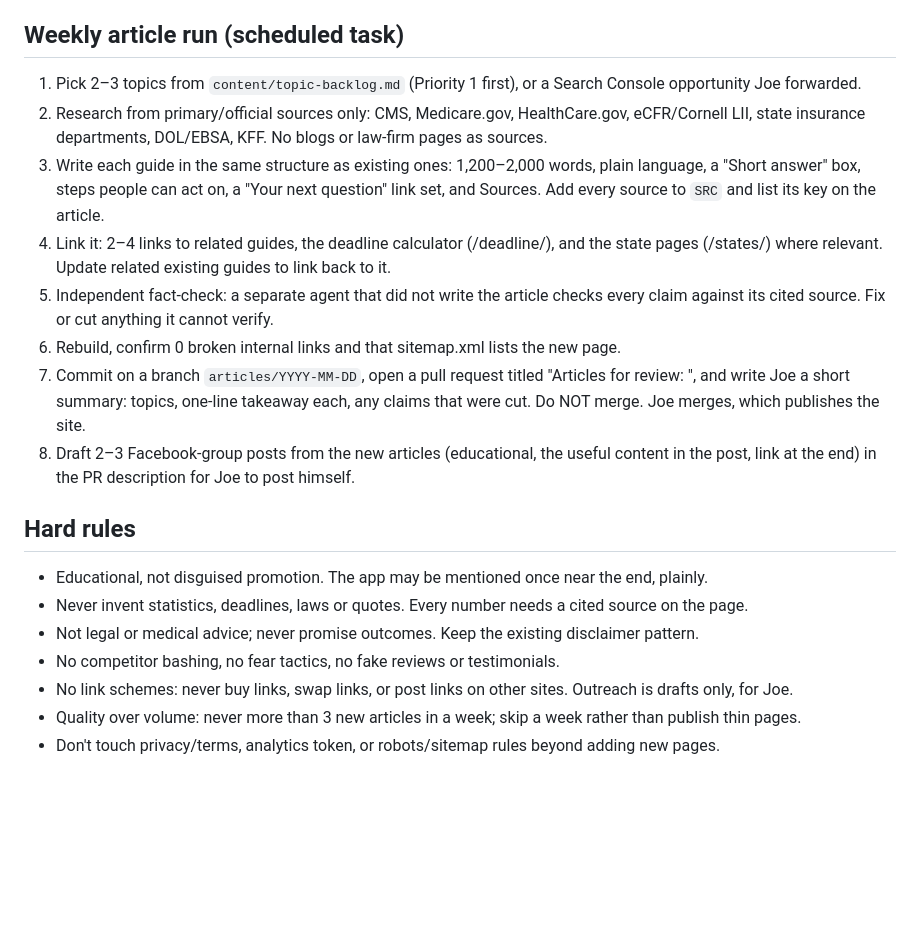
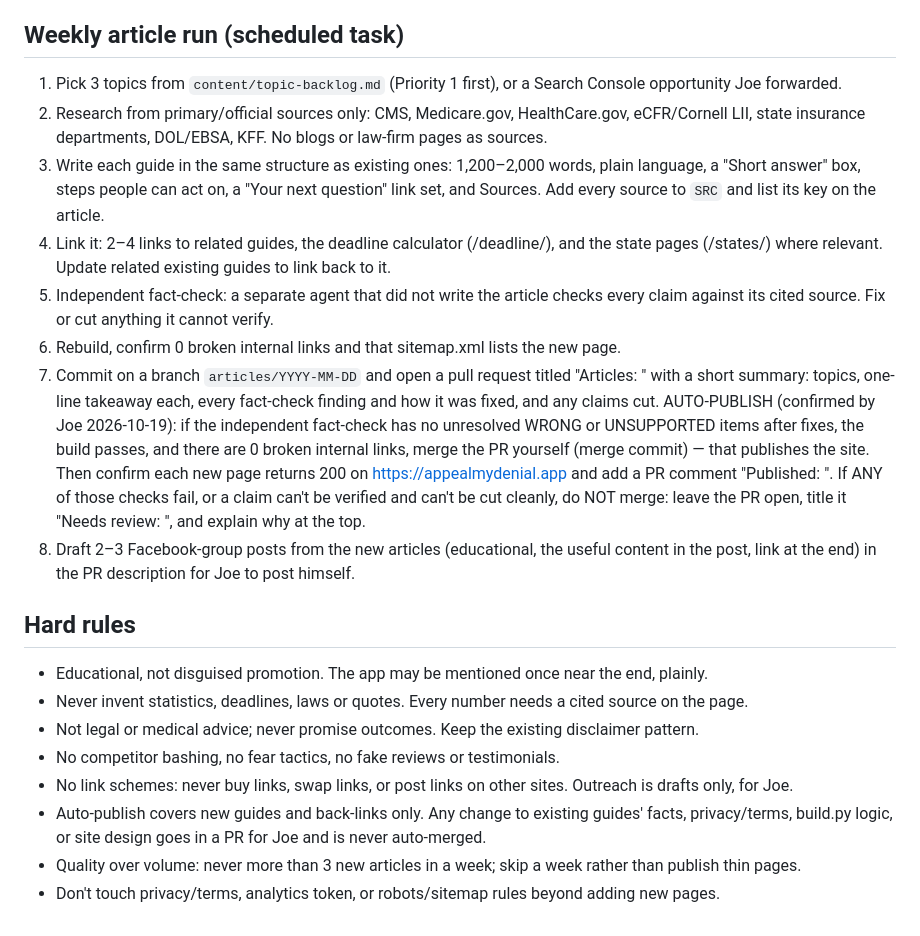
Before and after one commit to rockypointrealestate911-lab/appealmydenial-site, a Markdown page: CLAUDE.md, the part around the change. GitHub-like rendering; blank space fills up the shorter version.

Commit message:
Enable auto-publish for fact-checked weekly articles (3 per batch); update backlog
Joe confirmed on 2026-10-19: merge automatically when the independent fact-check,
build and link checks all pass; otherwise leave a PR for review.

Co-Authored-By: Claude Opus 5.5 <noreply@anthropic.com>
Claude-Session: https://claude.ai/code/session_01THhCLZB91AQZ95PZ3Y7P4H

```diff
--- a/CLAUDE.md
+++ b/CLAUDE.md
@@ -14,7 +14,7 @@ Build: `python3 src/build.py && python3 src/build_legal.py` from the repo root.
 Footer must read "© 2026 Virtual Marketing Consultants, Inc."
 
 ## Weekly article run (scheduled task)
-1. Pick 2–3 topics from `content/topic-backlog.md` (Priority 1 first), or a Search Console opportunity Joe forwarded.
+1. Pick 3 topics from `content/topic-backlog.md` (Priority 1 first), or a Search Console opportunity Joe forwarded.
 2. Research from primary/official sources only: CMS, Medicare.gov, HealthCare.gov, eCFR/Cornell LII,
    state insurance departments, DOL/EBSA, KFF. No blogs or law-firm pages as sources.
 3. Write each guide in the same structure as existing ones: 1,200–2,000 words, plain language,
@@ -25,9 +25,14 @@ Footer must read "© 2026 Virtual Marketing Consultants, Inc."
 5. Independent fact-check: a separate agent that did not write the article checks every claim
    against its cited source. Fix or cut anything it cannot verify.
 6. Rebuild, confirm 0 broken internal links and that sitemap.xml lists the new page.
-7. Commit on a branch `articles/YYYY-MM-DD`, open a pull request titled "Articles for review: <topics>",
-   and write Joe a short summary: topics, one-line takeaway each, any claims that were cut.
-   Do NOT merge. Joe merges, which publishes the site.
+7. Commit on a branch `articles/YYYY-MM-DD` and open a pull request titled "Articles: <topics>" with a short
+   summary: topics, one-line takeaway each, every fact-check finding and how it was fixed, and any claims cut.
+   AUTO-PUBLISH (confirmed by Joe 2026-10-19): if the independent fact-check has no unresolved WRONG or
+   UNSUPPORTED items after fixes, the build passes, and there are 0 broken internal links, merge the PR
+   yourself (merge commit) — that publishes the site. Then confirm each new page returns 200 on
+   https://appealmydenial.app and add a PR comment "Published: <urls>".
+   If ANY of those checks fail, or a claim can't be verified and can't be cut cleanly, do NOT merge:
+   leave the PR open, title it "Needs review: <topics>", and explain why at the top.
 8. Draft 2–3 Facebook-group posts from the new articles (educational, the useful content in the post,
    link at the end) in the PR description for Joe to post himself.
 
@@ -37,5 +42,7 @@ Footer must read "© 2026 Virtual Marketing Consultants, Inc."
 - Not legal or medical advice; never promise outcomes. Keep the existing disclaimer pattern.
 - No competitor bashing, no fear tactics, no fake reviews or testimonials.
 - No link schemes: never buy links, swap links, or post links on other sites. Outreach is drafts only, for Joe.
+- Auto-publish covers new guides and back-links only. Any change to existing guides' facts, privacy/terms,
+  build.py logic, or site design goes in a PR for Joe and is never auto-merged.
 - Quality over volume: never more than 3 new articles in a week; skip a week rather than publish thin pages.
 - Don't touch privacy/terms, analytics token, or robots/sitemap rules beyond adding new pages.
```
Also changed, not shown: content/topic-backlog.md (+2 -2 lines).
